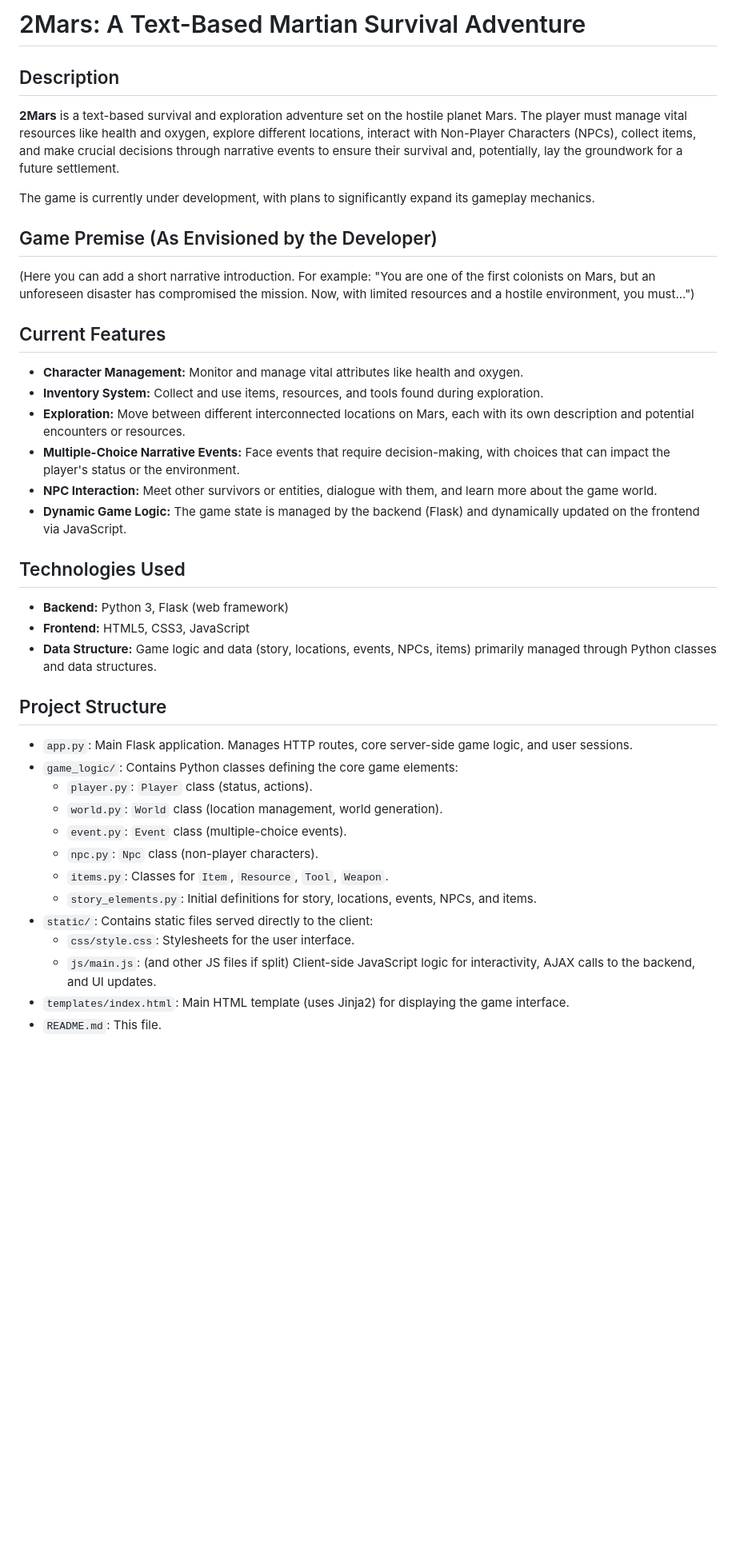
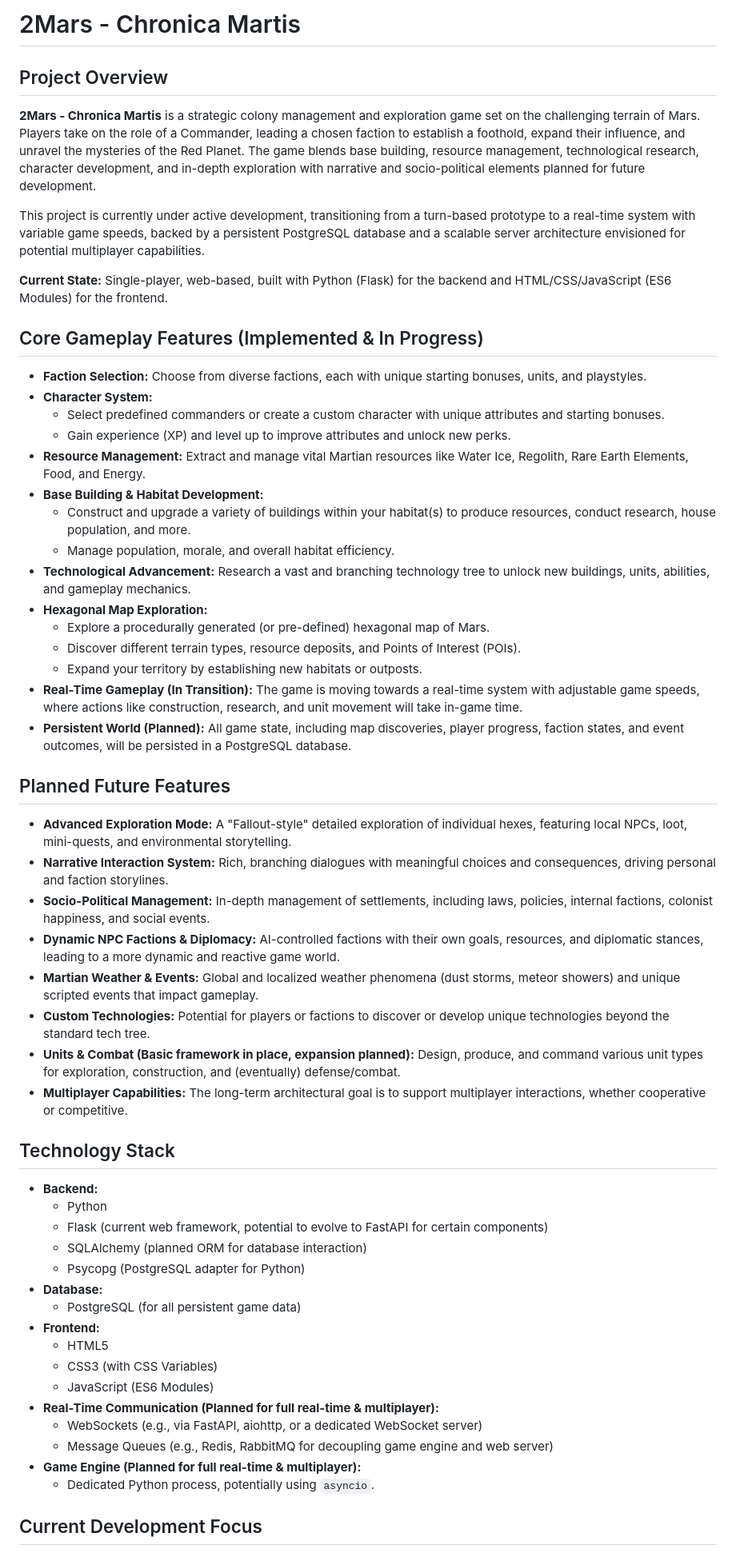
Before and after one commit to brez-aola/2mars, a Markdown page: README.md, the part around one of its changes. Shown at 80% size. Rendered like a GitHub page; blank space fills up the shorter version.

```diff
--- a/README.md
+++ b/README.md
@@ -1,43 +1,60 @@
-# 2Mars: A Text-Based Martian Survival Adventure
+# 2Mars - Chronica Martis
 
-## Description
+## Project Overview
 
-**2Mars** is a text-based survival and exploration adventure set on the hostile planet Mars. The player must manage vital resources like health and oxygen, explore different locations, interact with Non-Player Characters (NPCs), collect items, and make crucial decisions through narrative events to ensure their survival and, potentially, lay the groundwork for a future settlement.
+**2Mars - Chronica Martis** is a strategic colony management and exploration game set on the challenging terrain of Mars. Players take on the role of a Commander, leading a chosen faction to establish a foothold, expand their influence, and unravel the mysteries of the Red Planet. The game blends base building, resource management, technological research, character development, and in-depth exploration with narrative and socio-political elements planned for future development.
 
-The game is currently under development, with plans to significantly expand its gameplay mechanics.
+This project is currently under active development, transitioning from a turn-based prototype to a real-time system with variable game speeds, backed by a persistent PostgreSQL database and a scalable server architecture envisioned for potential multiplayer capabilities.
 
-## Game Premise (As Envisioned by the Developer)
+**Current State:** Single-player, web-based, built with Python (Flask) for the backend and HTML/CSS/JavaScript (ES6 Modules) for the frontend.
 
-(Here you can add a short narrative introduction. For example: "You are one of the first colonists on Mars, but an unforeseen disaster has compromised the mission. Now, with limited resources and a hostile environment, you must...")
+## Core Gameplay Features (Implemented & In Progress)
 
-## Current Features
+*   **Faction Selection:** Choose from diverse factions, each with unique starting bonuses, units, and playstyles.
+*   **Character System:**
+    *   Select predefined commanders or create a custom character with unique attributes and starting bonuses.
+    *   Gain experience (XP) and level up to improve attributes and unlock new perks.
+*   **Resource Management:** Extract and manage vital Martian resources like Water Ice, Regolith, Rare Earth Elements, Food, and Energy.
+*   **Base Building & Habitat Development:**
+    *   Construct and upgrade a variety of buildings within your habitat(s) to produce resources, conduct research, house population, and more.
+    *   Manage population, morale, and overall habitat efficiency.
+*   **Technological Advancement:** Research a vast and branching technology tree to unlock new buildings, units, abilities, and gameplay mechanics.
+*   **Hexagonal Map Exploration:**
+    *   Explore a procedurally generated (or pre-defined) hexagonal map of Mars.
+    *   Discover different terrain types, resource deposits, and Points of Interest (POIs).
+    *   Expand your territory by establishing new habitats or outposts.
+*   **Real-Time Gameplay (In Transition):** The game is moving towards a real-time system with adjustable game speeds, where actions like construction, research, and unit movement will take in-game time.
+*   **Persistent World (Planned):** All game state, including map discoveries, player progress, faction states, and event outcomes, will be persisted in a PostgreSQL database.
 
-*   **Character Management:** Monitor and manage vital attributes like health and oxygen.
-*   **Inventory System:** Collect and use items, resources, and tools found during exploration.
-*   **Exploration:** Move between different interconnected locations on Mars, each with its own description and potential encounters or resources.
-*   **Multiple-Choice Narrative Events:** Face events that require decision-making, with choices that can impact the player's status or the environment.
-*   **NPC Interaction:** Meet other survivors or entities, dialogue with them, and learn more about the game world.
-*   **Dynamic Game Logic:** The game state is managed by the backend (Flask) and dynamically updated on the frontend via JavaScript.
+## Planned Future Features
 
-## Technologies Used
+*   **Advanced Exploration Mode:** A "Fallout-style" detailed exploration of individual hexes, featuring local NPCs, loot, mini-quests, and environmental storytelling.
+*   **Narrative Interaction System:** Rich, branching dialogues with meaningful choices and consequences, driving personal and faction storylines.
+*   **Socio-Political Management:** In-depth management of settlements, including laws, policies, internal factions, colonist happiness, and social events.
+*   **Dynamic NPC Factions & Diplomacy:** AI-controlled factions with their own goals, resources, and diplomatic stances, leading to a more dynamic and reactive game world.
+*   **Martian Weather & Events:** Global and localized weather phenomena (dust storms, meteor showers) and unique scripted events that impact gameplay.
+*   **Custom Technologies:** Potential for players or factions to discover or develop unique technologies beyond the standard tech tree.
+*   **Units & Combat (Basic framework in place, expansion planned):** Design, produce, and command various unit types for exploration, construction, and (eventually) defense/combat.
+*   **Multiplayer Capabilities:** The long-term architectural goal is to support multiplayer interactions, whether cooperative or competitive.
 
-*   **Backend:** Python 3, Flask (web framework)
-*   **Frontend:** HTML5, CSS3, JavaScript
-*   **Data Structure:** Game logic and data (story, locations, events, NPCs, items) primarily managed through Python classes and data structures.
+## Technology Stack
 
-## Project Structure
+*   **Backend:**
+    *   Python
+    *   Flask (current web framework, potential to evolve to FastAPI for certain components)
+    *   SQLAlchemy (planned ORM for database interaction)
+    *   Psycopg (PostgreSQL adapter for Python)
+*   **Database:**
+    *   PostgreSQL (for all persistent game data)
+*   **Frontend:**
+    *   HTML5
+    *   CSS3 (with CSS Variables)
+    *   JavaScript (ES6 Modules)
+*   **Real-Time Communication (Planned for full real-time & multiplayer):**
+    *   WebSockets (e.g., via FastAPI, aiohttp, or a dedicated WebSocket server)
+    *   Message Queues (e.g., Redis, RabbitMQ for decoupling game engine and web server)
+*   **Game Engine (Planned for full real-time & multiplayer):**
+    *   Dedicated Python process, potentially using `asyncio`.
 
-*   `app.py`: Main Flask application. Manages HTTP routes, core server-side game logic, and user sessions.
-*   `game_logic/`: Contains Python classes defining the core game elements:
-    *   `player.py`: `Player` class (status, actions).
-    *   `world.py`: `World` class (location management, world generation).
-    *   `event.py`: `Event` class (multiple-choice events).
-    *   `npc.py`: `Npc` class (non-player characters).
-    *   `items.py`: Classes for `Item`, `Resource`, `Tool`, `Weapon`.
-    *   `story_elements.py`: Initial definitions for story, locations, events, NPCs, and items.
-*   `static/`: Contains static files served directly to the client:
-    *   `css/style.css`: Stylesheets for the user interface.
-    *   `js/main.js`: (and other JS files if split) Client-side JavaScript logic for interactivity, AJAX calls to the backend, and UI updates.
-*   `templates/index.html`: Main HTML template (uses Jinja2) for displaying the game interface.
-*   `README.md`: This file.
+## Current Development Focus
 
```
Also changed, not shown: other parts of README.md (+46 -58 lines).
